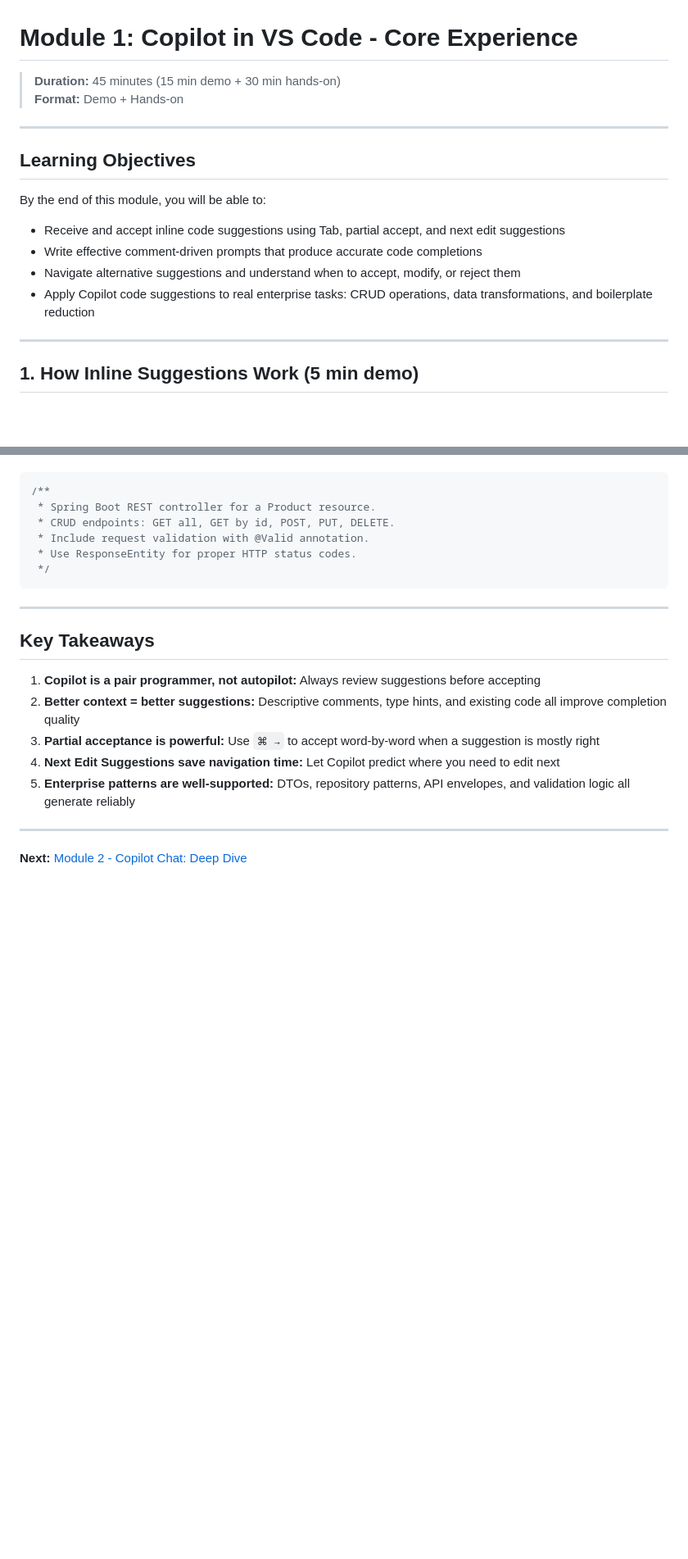
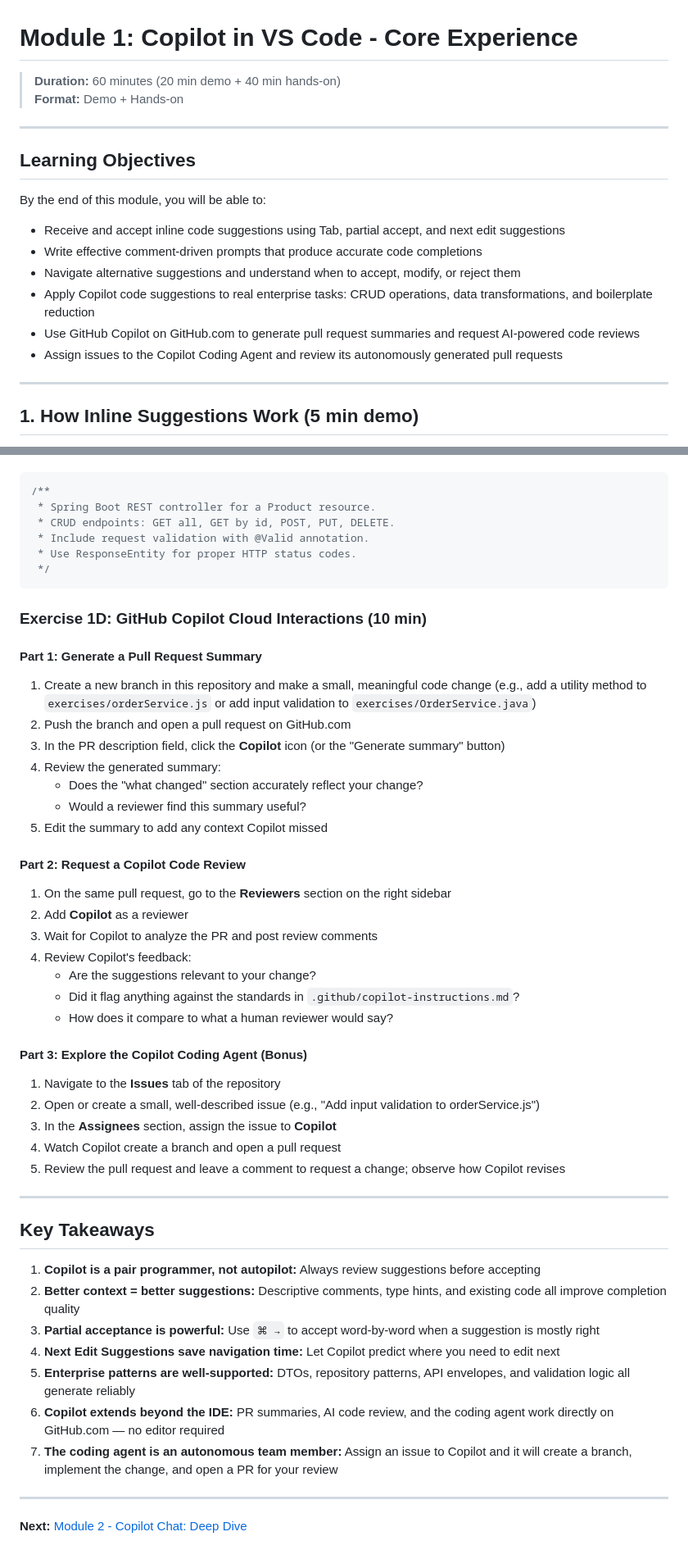
Before and after one commit to microsoftgbb/github-copilot-workshop, a Markdown page: modules/module-01-core-experience/README.md, 2 parts joined by grey strips. Shown at 82% size. GitHub-like rendering; blank space fills up the shorter version.

````diff
--- a/modules/module-01-core-experience/README.md
+++ b/modules/module-01-core-experience/README.md
@@ -1,6 +1,6 @@
 # Module 1: Copilot in VS Code - Core Experience
 
-> **Duration:** 45 minutes (15 min demo + 30 min hands-on)
+> **Duration:** 60 minutes (20 min demo + 40 min hands-on)
 > **Format:** Demo + Hands-on
 
 ---
@@ -13,6 +13,8 @@ By the end of this module, you will be able to:
 - Write effective comment-driven prompts that produce accurate code completions
 - Navigate alternative suggestions and understand when to accept, modify, or reject them
 - Apply Copilot code suggestions to real enterprise tasks: CRUD operations, data transformations, and boilerplate reduction
+- Use GitHub Copilot on GitHub.com to generate pull request summaries and request AI-powered code reviews
+- Assign issues to the Copilot Coding Agent and review its autonomously generated pull requests
 
 ---
 
@@ -157,6 +199,36 @@ Open a new file and write the following comment, then let Copilot generate the c
  */
 ```
 
+### Exercise 1D: GitHub Copilot Cloud Interactions (10 min)
+
+#### Part 1: Generate a Pull Request Summary
+
+1. Create a new branch in this repository and make a small, meaningful code change (e.g., add a utility method to `exercises/orderService.js` or add input validation to `exercises/OrderService.java`)
+2. Push the branch and open a pull request on GitHub.com
+3. In the PR description field, click the **Copilot** icon (or the "Generate summary" button)
+4. Review the generated summary:
+   - Does the "what changed" section accurately reflect your change?
+   - Would a reviewer find this summary useful?
+5. Edit the summary to add any context Copilot missed
+
+#### Part 2: Request a Copilot Code Review
+
+1. On the same pull request, go to the **Reviewers** section on the right sidebar
+2. Add **Copilot** as a reviewer
+3. Wait for Copilot to analyze the PR and post review comments
+4. Review Copilot's feedback:
+   - Are the suggestions relevant to your change?
+   - Did it flag anything against the standards in `.github/copilot-instructions.md`?
+   - How does it compare to what a human reviewer would say?
+
+#### Part 3: Explore the Copilot Coding Agent (Bonus)
+
+1. Navigate to the **Issues** tab of the repository
+2. Open or create a small, well-described issue (e.g., "Add input validation to orderService.js")
+3. In the **Assignees** section, assign the issue to **Copilot**
+4. Watch Copilot create a branch and open a pull request
+5. Review the pull request and leave a comment to request a change; observe how Copilot revises
+
 ---
 
 ## Key Takeaways
@@ -166,6 +238,8 @@ Open a new file and write the following comment, then let Copilot generate the c
 3. **Partial acceptance is powerful:** Use `⌘ →` to accept word-by-word when a suggestion is mostly right
 4. **Next Edit Suggestions save navigation time:** Let Copilot predict where you need to edit next
 5. **Enterprise patterns are well-supported:** DTOs, repository patterns, API envelopes, and validation logic all generate reliably
+6. **Copilot extends beyond the IDE:** PR summaries, AI code review, and the coding agent work directly on GitHub.com — no editor required
+7. **The coding agent is an autonomous team member:** Assign an issue to Copilot and it will create a branch, implement the change, and open a PR for your review
 
 ---
 
````
Also changed, not shown: other parts of modules/module-01-core-experience/README.md (+41 -1 lines), README.md (+13 -11 lines).
